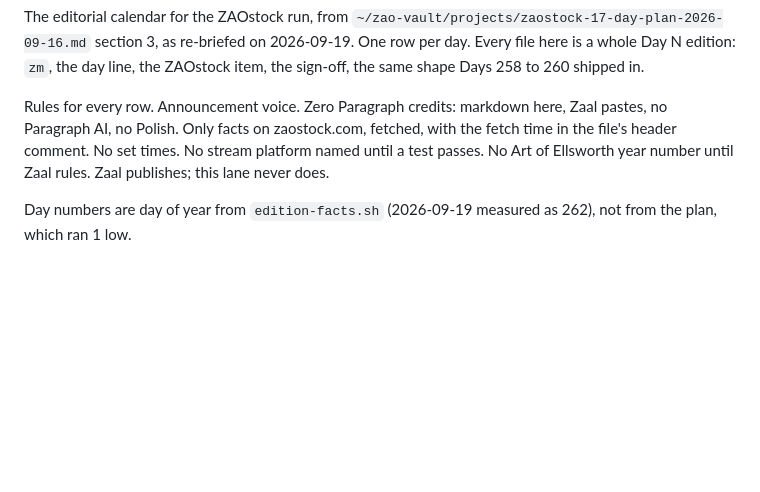
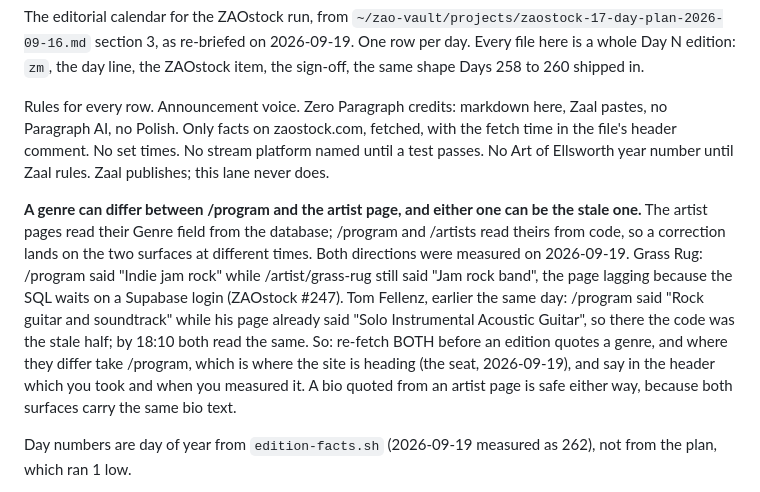
Before and after one commit to bettercallzaal/zaoonparagraph, a Markdown page: drafts/zaostock/SERIES.md, the part around the change. Rendered like a GitHub page; blank space fills up the shorter version.

```diff
--- a/drafts/zaostock/SERIES.md
+++ b/drafts/zaostock/SERIES.md
@@ -10,6 +10,18 @@ Rules for every row. Announcement voice. Zero Paragraph credits: markdown here,
 Paragraph AI, no Polish. Only facts on zaostock.com, fetched, with the fetch time in the file's
 header comment. No set times. No stream platform named until a test passes. No Art of Ellsworth
 year number until Zaal rules. Zaal publishes; this lane never does.
+
+**A genre can differ between /program and the artist page, and either one can be the stale one.**
+The artist pages read their Genre field from the database; /program and /artists read theirs from
+code, so a correction lands on the two surfaces at different times. Both directions were measured
+on 2026-09-19. Grass Rug: /program said "Indie jam rock" while /artist/grass-rug still said "Jam
+rock band", the page lagging because the SQL waits on a Supabase login (ZAOstock #247). Tom
+Fellenz, earlier the same day: /program said "Rock guitar and soundtrack" while his page already
+said "Solo Instrumental Acoustic Guitar", so there the code was the stale half; by 18:10 both read
+the same. So: re-fetch BOTH before an edition quotes a genre, and where they differ take /program,
+which is where the site is heading (the seat, 2026-09-19), and say in the header which you took and
+when you measured it. A bio quoted from an artist page is safe either way, because both surfaces
+carry the same bio text.
 
 Day numbers are day of year from `edition-facts.sh` (2026-09-19 measured as 262), not from the plan,
 which ran 1 low.
```
Also changed, not shown: drafts/zaostock/2026-09-28-day-271-grass-rug.md (+5 -3 lines).
